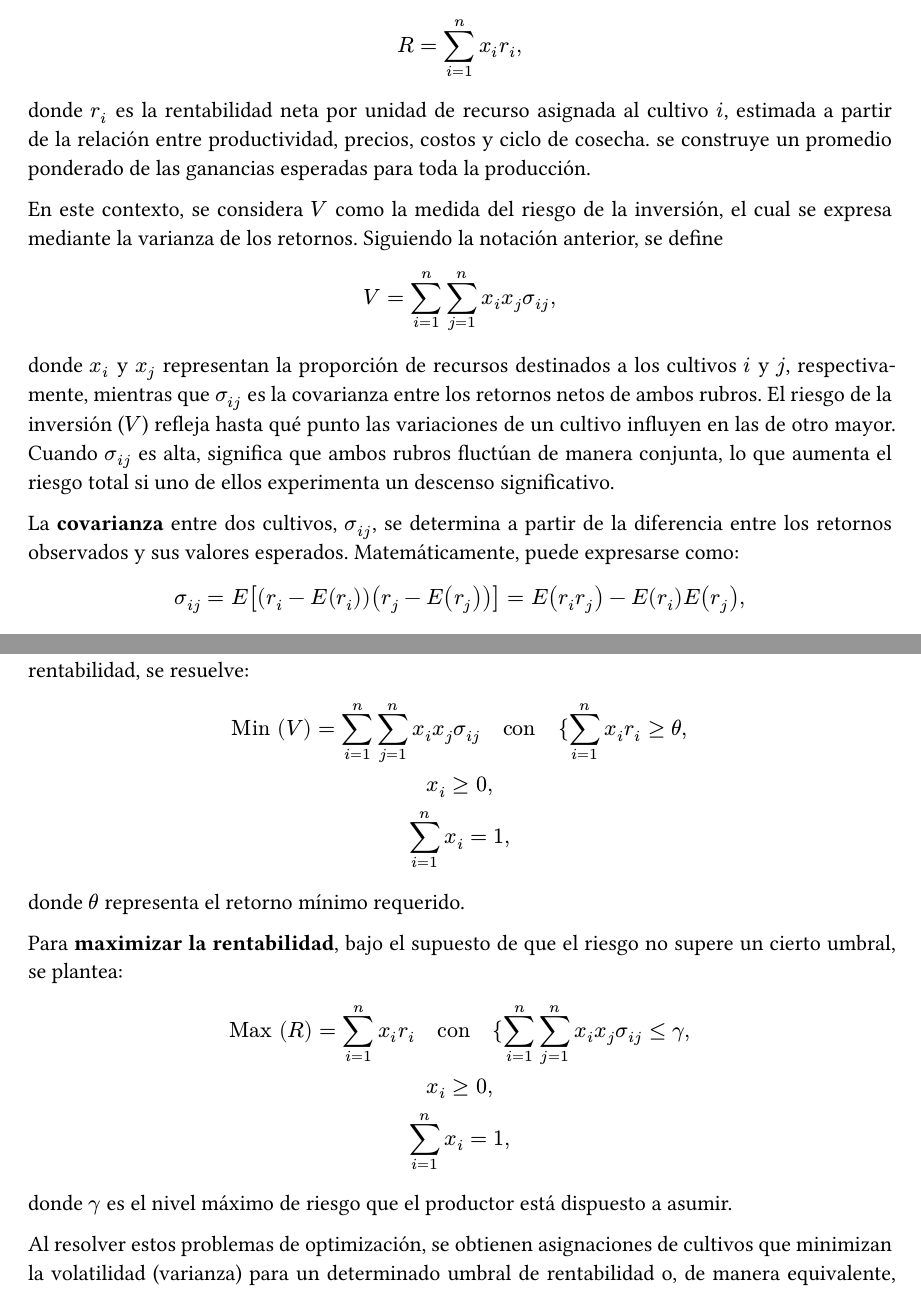
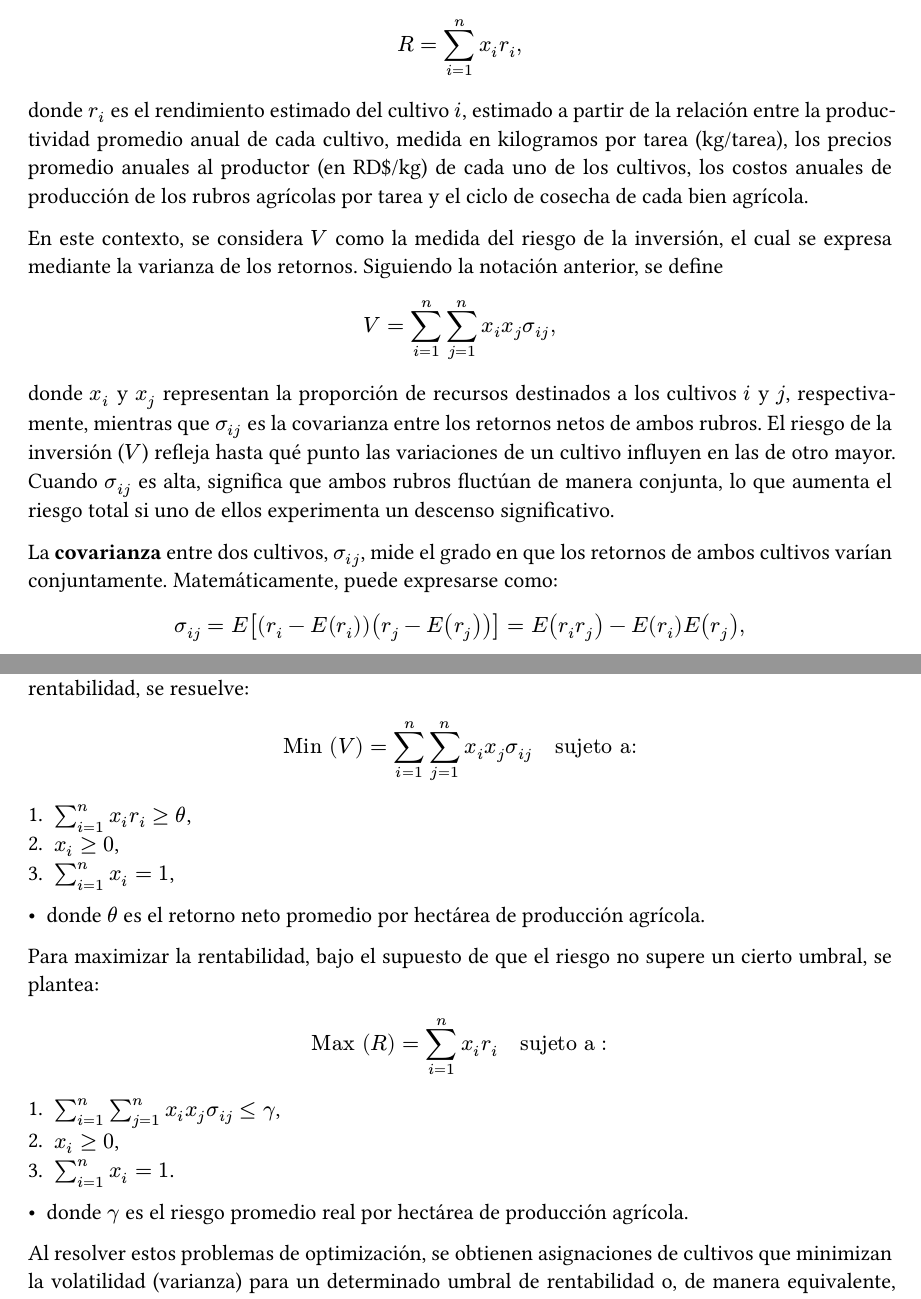
Before and after one commit to iancont/agri_opt, a Quarto document (index.qmd): two parts of pages 3 and 4 of 4 before the commit and two parts of pages 3 and 4 of 5 after it, joined at a grey line, cut so that both start at the same text. The pictures show the output file _output/index.pdf that the author committed with the source.

Commit message:
Una ligera correción.

```diff
--- a/index.qmd
+++ b/index.qmd
@@ -53,8 +54,7 @@ $$
 R = \sum_{i=1}^n x_i r_i,
 $$
 
-donde $r_i$ es la rentabilidad neta por unidad de recurso asignada al cultivo $i$,  estimada a partir de la relación entre productividad, precios, costos y ciclo de cosecha. se construye un promedio ponderado de las ganancias esperadas para toda la producción.
-
+donde $r_i$ es el rendimiento estimado del cultivo $i$, estimado a partir de la relación entre la productividad promedio anual de cada cultivo, medida en kilogramos por tarea (kg/tarea), los precios promedio anuales al productor (en RD$/kg) de cada uno de los cultivos, los costos anuales de producción de los rubros agrícolas por tarea y el ciclo de cosecha de cada bien agrícola.
 
 En este contexto, se considera $V$ como la medida del riesgo de la inversión, el cual se expresa mediante la varianza de los retornos. Siguiendo la notación anterior, se define
 
@@ -65,7 +65,7 @@ $$
 
 donde $x_i$ y $x_j$ representan la proporción de recursos destinados a los cultivos $i$ y $j$, respectivamente, mientras que $\sigma_{ij}$ es la covarianza entre los retornos netos de ambos rubros. El riesgo de la inversión ($V$) refleja hasta qué punto las variaciones de un cultivo influyen en las de otro mayor. Cuando $\sigma_{ij}$ es alta, significa que ambos rubros fluctúan de manera conjunta, lo que aumenta el riesgo total si uno de ellos experimenta un descenso significativo.
 
-La **covarianza** entre dos cultivos, $\sigma_{ij}$, se determina a partir de la diferencia entre los retornos observados y sus valores esperados. Matemáticamente, puede expresarse como:
+La **covarianza** entre dos cultivos, $\sigma_{ij}$,  mide el grado en que los retornos de ambos cultivos varían conjuntamente. Matemáticamente, puede expresarse como:
 
 $$
 \sigma_{ij} = E\left[(r_i - E(r_i))(r_j - E(r_j))\right] = E(r_i r_j) - E(r_i)E(r_j),
@@ -80,27 +80,22 @@ En este enfoque, es necesario plantear los siguientes dos problemas de optimizac
 Para minimizar el riesgo de la producción, bajo el requisito de garantizar un nivel mínimo de rentabilidad, se resuelve:
 
 $$
-\text{Min}(V) = \sum_{i=1}^n \sum_{j=1}^n x_i x_j \sigma_{ij} \quad \text{con} \quad
-\begin{cases}
-\sum_{i=1}^n x_i r_i \geq \theta, \\
-x_i \geq 0, \\
-\sum_{i=1}^n x_i = 1,
-\end{cases}
+\text{Min}(V) = \sum_{i=1}^n \sum_{j=1}^n x_i x_j \sigma_{ij} \quad \text{sujeto a:}
 $$
 
-
-donde $\theta$ representa el retorno mínimo requerido.
+1. $\sum_{i=1}^n x_i r_i \geq \theta$,
+2. $x_i \geq 0$,
+3. $\sum_{i=1}^n x_i = 1$,
+* donde $\theta$ es el retorno neto promedio por hectárea de producción agrícola.
 
 Para maximizar la rentabilidad, bajo el supuesto de que el riesgo no supere un cierto umbral, se plantea:
 
 $$
-\text{Max}(R) = \sum_{i=1}^n x_i r_i \quad \text{con} \quad
-\begin{cases}
-\sum_{i=1}^n \sum_{j=1}^n x_i x_j \sigma_{ij} \leq \gamma, \\
-x_i \geq 0, \\
-\sum_{i=1}^n x_i = 1,
-\end{cases}
+\text{Max}(R) = \sum_{i=1}^n x_i r_i \quad \text{sujeto a}:
 $$
 
-donde $\gamma$ es el nivel máximo de riesgo que el productor está dispuesto a asumir.
+1. $\sum_{i=1}^n \sum_{j=1}^n x_i x_j \sigma_{ij} \leq \gamma$,
+2. $x_i \geq 0$,
+3. $\sum_{i=1}^n x_i = 1$.
+* donde $\gamma$ es el riesgo promedio real por hectárea de producción agrícola.
 
```
Also changed, not shown: _output/index.pdf, index.tex (added), index.qmd (11 more changed lines), 3 other files.
